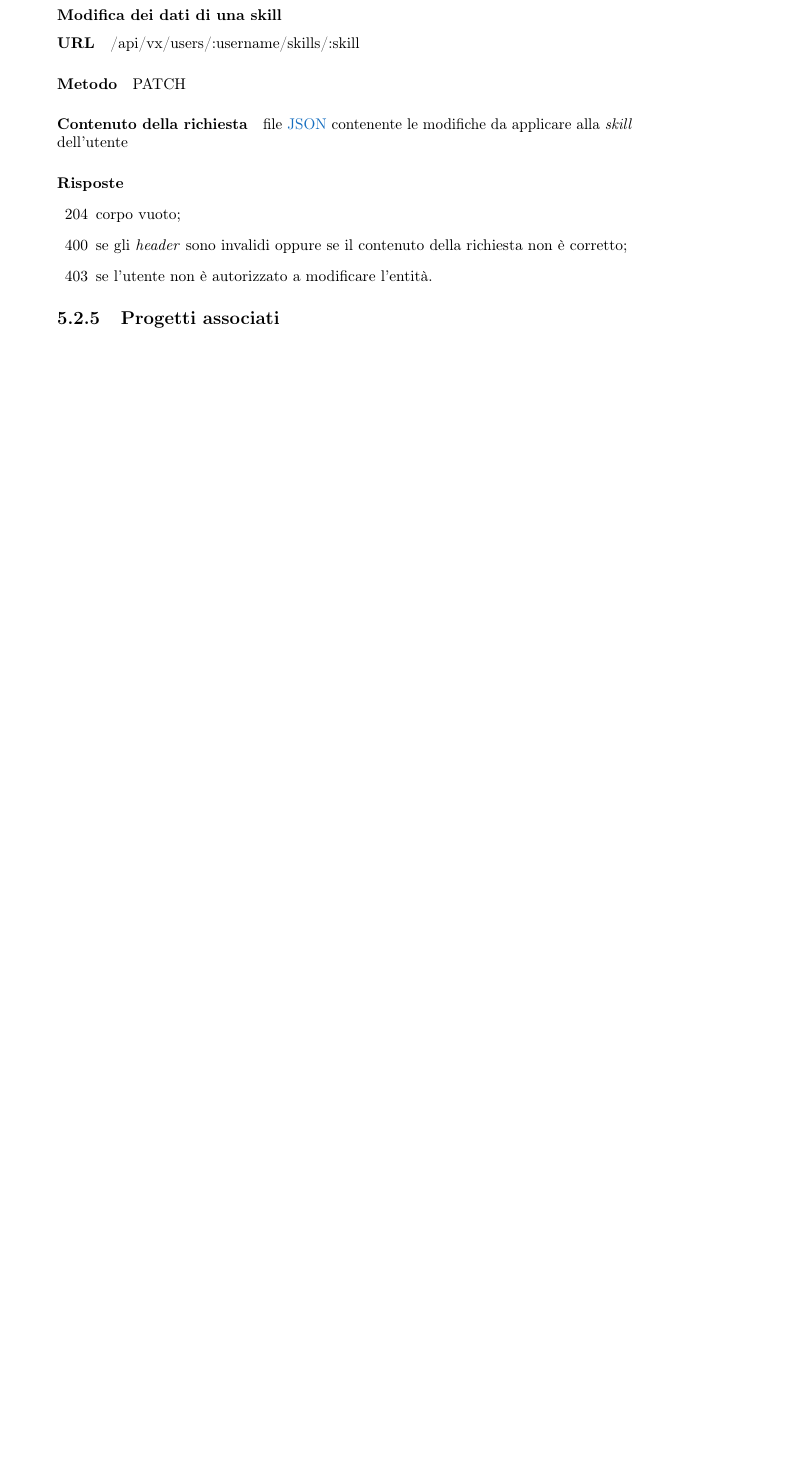
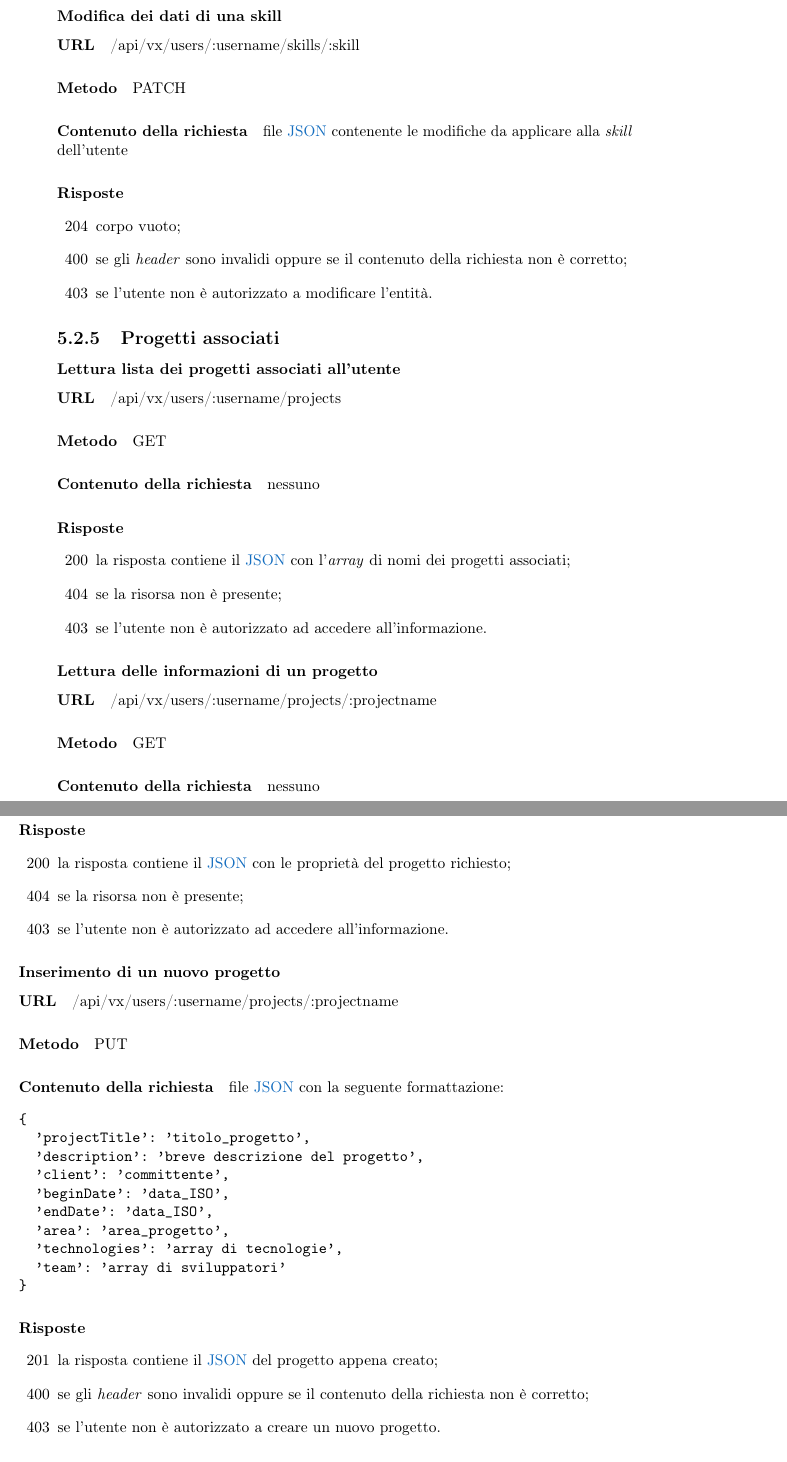
Before and after one commit to msorgato/Tesi_Triennale, a LaTeX thesis (tesi.tex, which reads capitoli/capitolo-5.tex): part of page 52 of 67 before the commit and two parts of pages 52 and 53 of 69 after it, the two joined at a grey line, cut so that both start at the same text, the shorter picture padded with empty space. Compiled offline with pdfLaTeX.

Commit message:
API trascritte, da controllare

```diff
--- a/capitoli/capitolo-5.tex
+++ b/capitoli/capitolo-5.tex
@@ -331,3 +331,58 @@ file \gls{json} contenente le modifiche da applicare alla \emph{skill} dell'uten
 
 \subsection{Progetti associati}
 
+\subsubsection{Lettura lista dei progetti associati all'utente}
+\paragraph{URL}
+/api/vx/users/:username/projects
+\paragraph{Metodo}
+GET
+\paragraph{Contenuto della richiesta}
+nessuno
+\paragraph{Risposte}
+\begin{itemize}
+	\item[200] la risposta contiene il \gls{json} con l'\emph{array} di nomi dei progetti associati;
+	\item[404] se la risorsa non è presente;
+	\item[403] se l'utente non è autorizzato ad accedere all'informazione.
+\end{itemize}
+
+\subsubsection{Lettura delle informazioni di un progetto}
+\paragraph{URL}
+/api/vx/users/:username/projects/:projectname
+\paragraph{Metodo}
+GET
+\paragraph{Contenuto della richiesta}
+nessuno
+\paragraph{Risposte}
+\begin{itemize}
+	\item[200] la risposta contiene il \gls{json} con le proprietà del progetto richiesto;
+	\item[404] se la risorsa non è presente;
+	\item[403] se l'utente non è autorizzato ad accedere all'informazione.
+\end{itemize}
+
+\subsubsection{Inserimento di un nuovo progetto}
+\paragraph{URL}
+/api/vx/users/:username/projects/:projectname
+\paragraph{Metodo}
+PUT
+\paragraph{Contenuto della richiesta}
+file \gls{json} con la seguente formattazione:
+\begin{verbatim}
+{
+  'projectTitle': 'titolo_progetto',
+  'description': 'breve descrizione del progetto',
+  'client': 'committente',
+  'beginDate': 'data_ISO',
+  'endDate': 'data_ISO',
+  'area': 'area_progetto',
+  'technologies': 'array di tecnologie',
+  'team': 'array di sviluppatori'
+}
+\end{verbatim}
+\paragraph{Risposte}
+\begin{itemize}
+	\item[201] la risposta contiene il \gls{json} del progetto appena creato;
+	\item[400] se gli \emph{header} sono invalidi oppure se il contenuto della richiesta non è corretto;
+	\item[403] se l'utente non è autorizzato a creare un nuovo progetto.
+\end{itemize}
+
+\subsubsection{Modifica dei dati di un progetto}
```
Also changed, not shown: capitoli/capitolo-5.tex (16 more changed lines).
